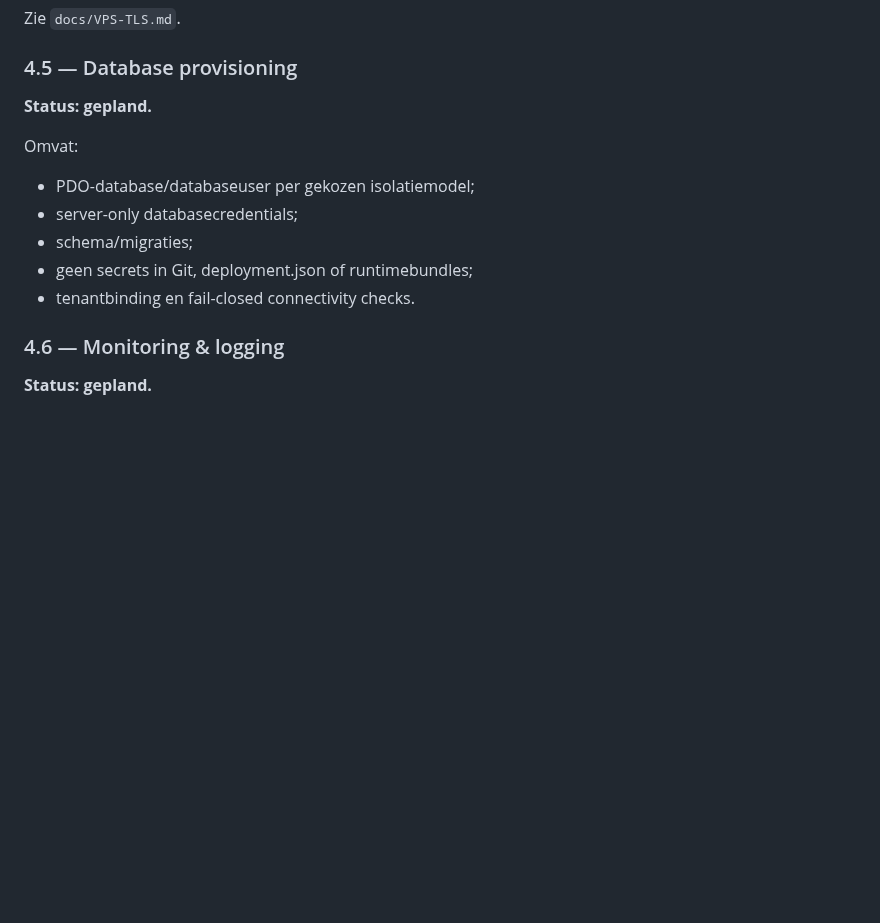
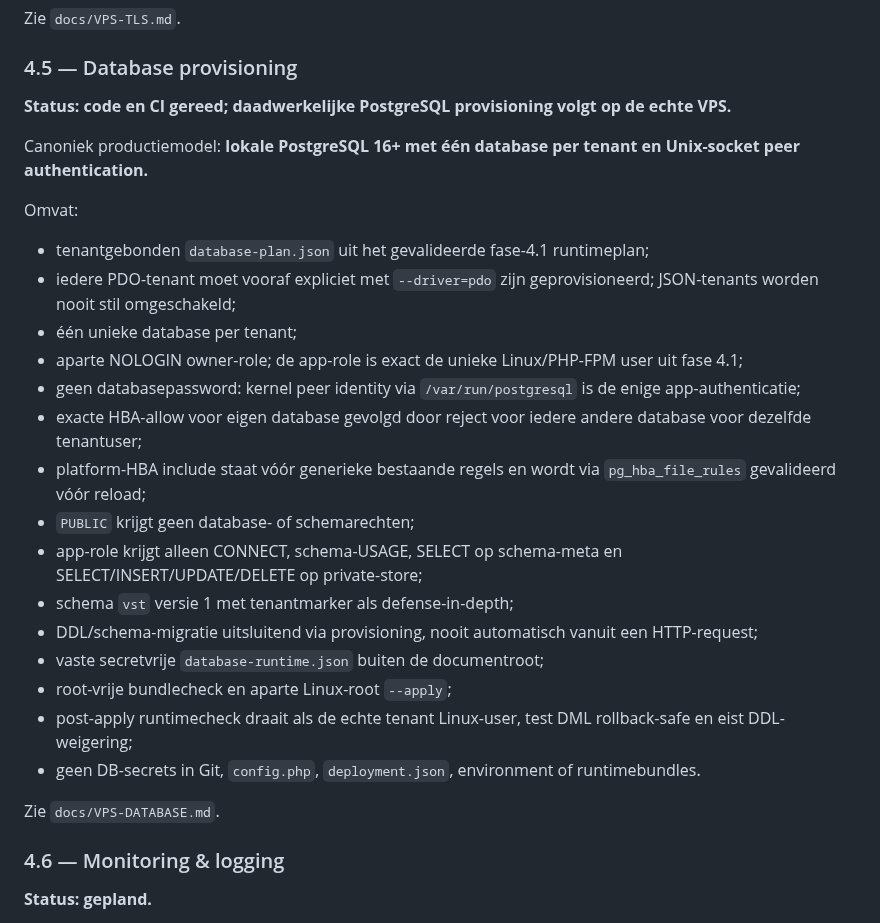
Before and after one commit to pjaminon-bit/RC045test, a Markdown page: docs/ROADMAP.md, the part around one of its changes. Drawn GitHub-style; blank space fills up the shorter version.

Commit message:
Fase 4.5: werk centrale roadmap bij

```diff
--- a/docs/ROADMAP.md
+++ b/docs/ROADMAP.md
@@ -108,15 +108,29 @@ Zie `docs/VPS-TLS.md`.
 
 ### 4.5 — Database provisioning
 
-**Status: gepland.**
+**Status: code en CI gereed; daadwerkelijke PostgreSQL provisioning volgt op de echte VPS.**
+
+Canoniek productiemodel: **lokale PostgreSQL 16+ met één database per tenant en Unix-socket peer authentication.**
 
 Omvat:
 
-- PDO-database/databaseuser per gekozen isolatiemodel;
-- server-only databasecredentials;
-- schema/migraties;
-- geen secrets in Git, deployment.json of runtimebundles;
-- tenantbinding en fail-closed connectivity checks.
+- tenantgebonden `database-plan.json` uit het gevalideerde fase-4.1 runtimeplan;
+- iedere PDO-tenant moet vooraf expliciet met `--driver=pdo` zijn geprovisioneerd; JSON-tenants worden nooit stil omgeschakeld;
+- één unieke database per tenant;
+- aparte NOLOGIN owner-role; de app-role is exact de unieke Linux/PHP-FPM user uit fase 4.1;
+- geen databasepassword: kernel peer identity via `/var/run/postgresql` is de enige app-authenticatie;
+- exacte HBA-allow voor eigen database gevolgd door reject voor iedere andere database voor dezelfde tenantuser;
+- platform-HBA include staat vóór generieke bestaande regels en wordt via `pg_hba_file_rules` gevalideerd vóór reload;
+- `PUBLIC` krijgt geen database- of schemarechten;
+- app-role krijgt alleen CONNECT, schema-USAGE, SELECT op schema-meta en SELECT/INSERT/UPDATE/DELETE op private-store;
+- schema `vst` versie 1 met tenantmarker als defense-in-depth;
+- DDL/schema-migratie uitsluitend via provisioning, nooit automatisch vanuit een HTTP-request;
+- vaste secretvrije `database-runtime.json` buiten de documentroot;
+- root-vrije bundlecheck en aparte Linux-root `--apply`;
+- post-apply runtimecheck draait als de echte tenant Linux-user, test DML rollback-safe en eist DDL-weigering;
+- geen DB-secrets in Git, `config.php`, `deployment.json`, environment of runtimebundles.
+
+Zie `docs/VPS-DATABASE.md`.
 
 ### 4.6 — Monitoring & logging
 
```
Also changed, not shown: other parts of docs/ROADMAP.md (+1 -1 lines).
